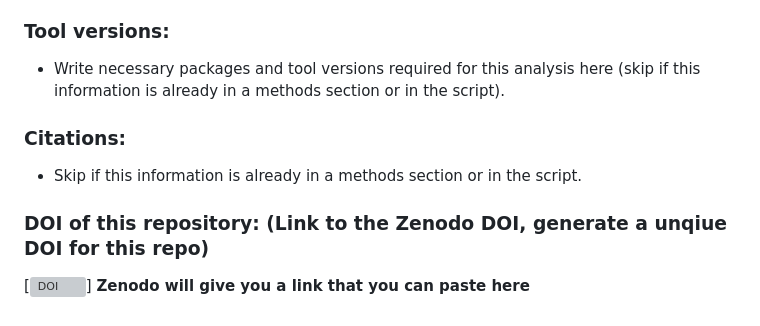
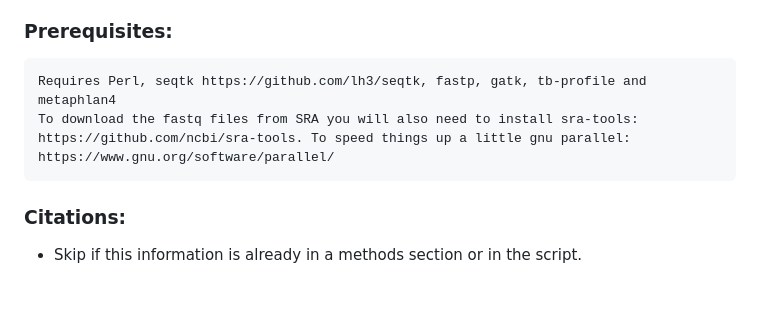
Before and after one commit to Fortune-Lab/Mtb-WGS-barcoding, a Markdown page: README.md, the part around the change. Drawn GitHub-style; grey boxes are pictures that could not be loaded.

```diff
--- a/README.md
+++ b/README.md
@@ -34,12 +34,10 @@ This project describes the computational workflow used to identify barcoded Myco
   - FigS4.txt ##Use a descriptive file name and provide a short 1-2 sentence description here
   - FigS5.nw ##Use a descriptive file name and provide a short 1-2 sentence description here.
 
-### Tool versions:
-  - Write necessary packages and tool versions required for this analysis here (skip if this information is already in a methods section or in the script).
+### Prerequisites:
+
+    Requires Perl, seqtk https://github.com/lh3/seqtk, fastp, gatk, tb-profile and metaphlan4
+    To download the fastq files from SRA you will also need to install sra-tools: https://github.com/ncbi/sra-tools. To speed things up a little gnu parallel: https://www.gnu.org/software/parallel/
 
 ### Citations:
   - Skip if this information is already in a methods section or in the script.
-
-
-### DOI of this repository: (Link to the Zenodo DOI, generate a unqiue DOI for this repo)
-[![DOI](https://zenodo.org/)] **Zenodo will give you a link that you can paste here**
```
